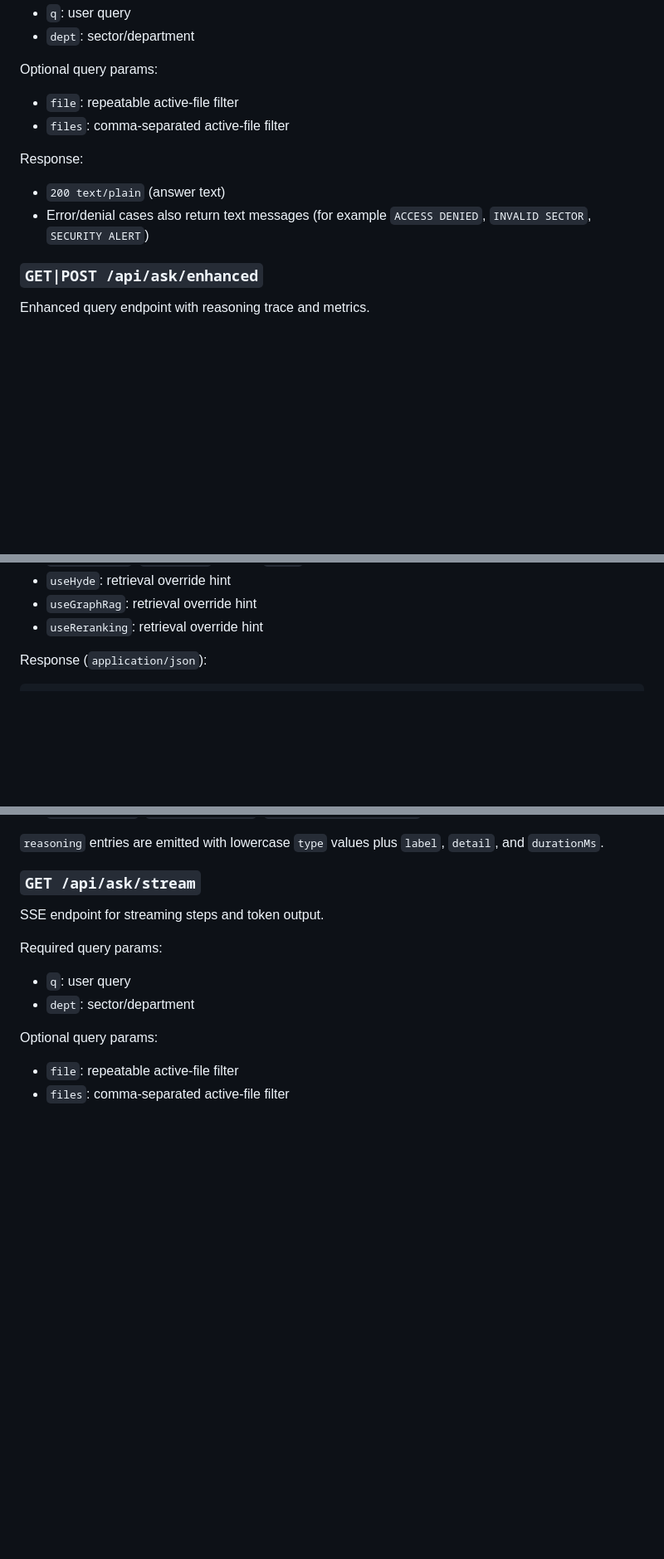
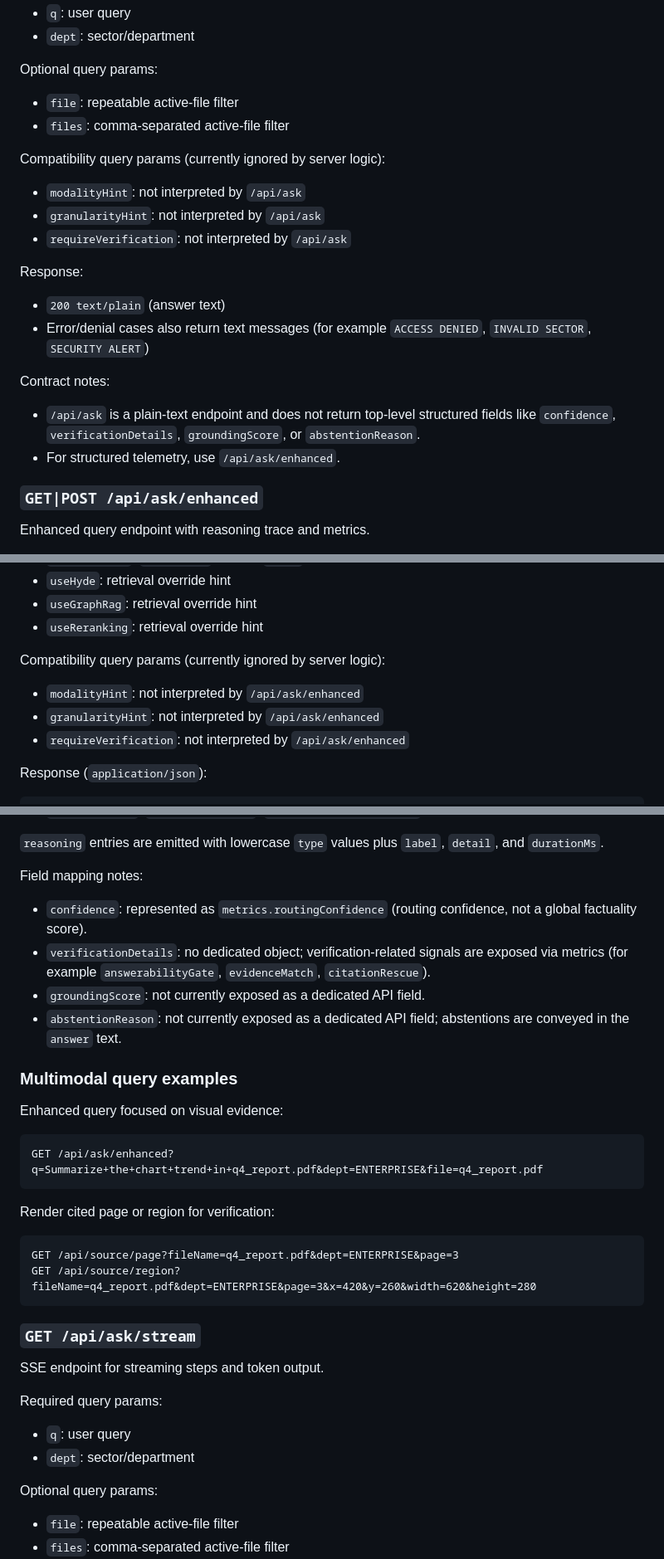
Before and after one commit to jreinhal/mercenary-project, a Markdown page: docs/customer/API.md, 3 parts joined by grey strips. Shown at 83% size. GitHub-like rendering; blank space fills up the shorter version.

Commit message:
Phase 6.9: close API and checklist documentation gaps

````diff
--- a/docs/customer/API.md
+++ b/docs/customer/API.md
@@ -23,9 +23,18 @@ Optional query params:
 - `file`: repeatable active-file filter
 - `files`: comma-separated active-file filter
 
+Compatibility query params (currently ignored by server logic):
+- `modalityHint`: not interpreted by `/api/ask`
+- `granularityHint`: not interpreted by `/api/ask`
+- `requireVerification`: not interpreted by `/api/ask`
+
 Response:
 - `200 text/plain` (answer text)
 - Error/denial cases also return text messages (for example `ACCESS DENIED`, `INVALID SECTOR`, `SECURITY ALERT`)
+
+Contract notes:
+- `/api/ask` is a plain-text endpoint and does not return top-level structured fields like `confidence`, `verificationDetails`, `groundingScore`, or `abstentionReason`.
+- For structured telemetry, use `/api/ask/enhanced`.
 
 ### `GET|POST /api/ask/enhanced`
 
@@ -43,6 +52,11 @@ Optional query params:
 - `useHyde`: retrieval override hint
 - `useGraphRag`: retrieval override hint
 - `useReranking`: retrieval override hint
+
+Compatibility query params (currently ignored by server logic):
+- `modalityHint`: not interpreted by `/api/ask/enhanced`
+- `granularityHint`: not interpreted by `/api/ask/enhanced`
+- `requireVerification`: not interpreted by `/api/ask/enhanced`
 
 Response (`application/json`):
 
@@ -85,6 +99,27 @@ Response (`application/json`):
 - `editionPolicy`, `editionMaxTokens`, `editionEnforceCitations`
 
 `reasoning` entries are emitted with lowercase `type` values plus `label`, `detail`, and `durationMs`.
+
+Field mapping notes:
+- `confidence`: represented as `metrics.routingConfidence` (routing confidence, not a global factuality score).
+- `verificationDetails`: no dedicated object; verification-related signals are exposed via metrics (for example `answerabilityGate`, `evidenceMatch`, `citationRescue`).
+- `groundingScore`: not currently exposed as a dedicated API field.
+- `abstentionReason`: not currently exposed as a dedicated API field; abstentions are conveyed in the `answer` text.
+
+### Multimodal query examples
+
+Enhanced query focused on visual evidence:
+
+```
+GET /api/ask/enhanced?q=Summarize+the+chart+trend+in+q4_report.pdf&dept=ENTERPRISE&file=q4_report.pdf
+```
+
+Render cited page or region for verification:
+
+```
+GET /api/source/page?fileName=q4_report.pdf&dept=ENTERPRISE&page=3
+GET /api/source/region?fileName=q4_report.pdf&dept=ENTERPRISE&page=3&x=420&y=260&width=620&height=280
+```
 
 ### `GET /api/ask/stream`
 
````
Also changed, not shown: other parts of docs/customer/API.md (+4 -0 lines), docs/engineering/CONFIGURATION.md (+8 -0 lines), 1 other file.
